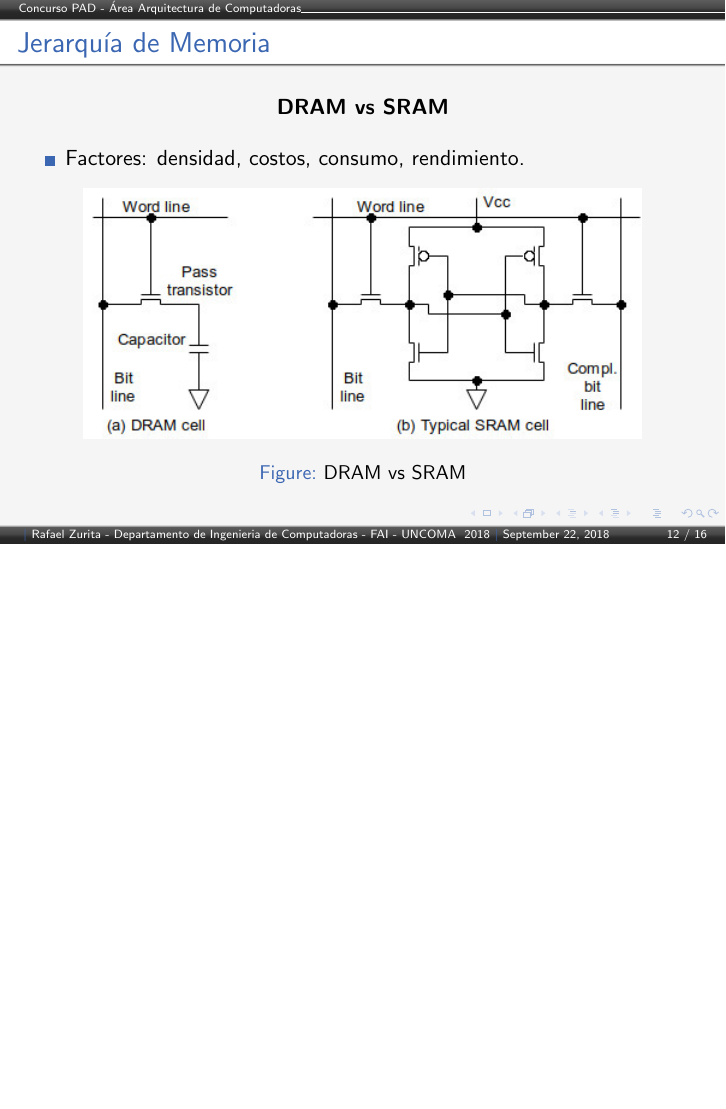
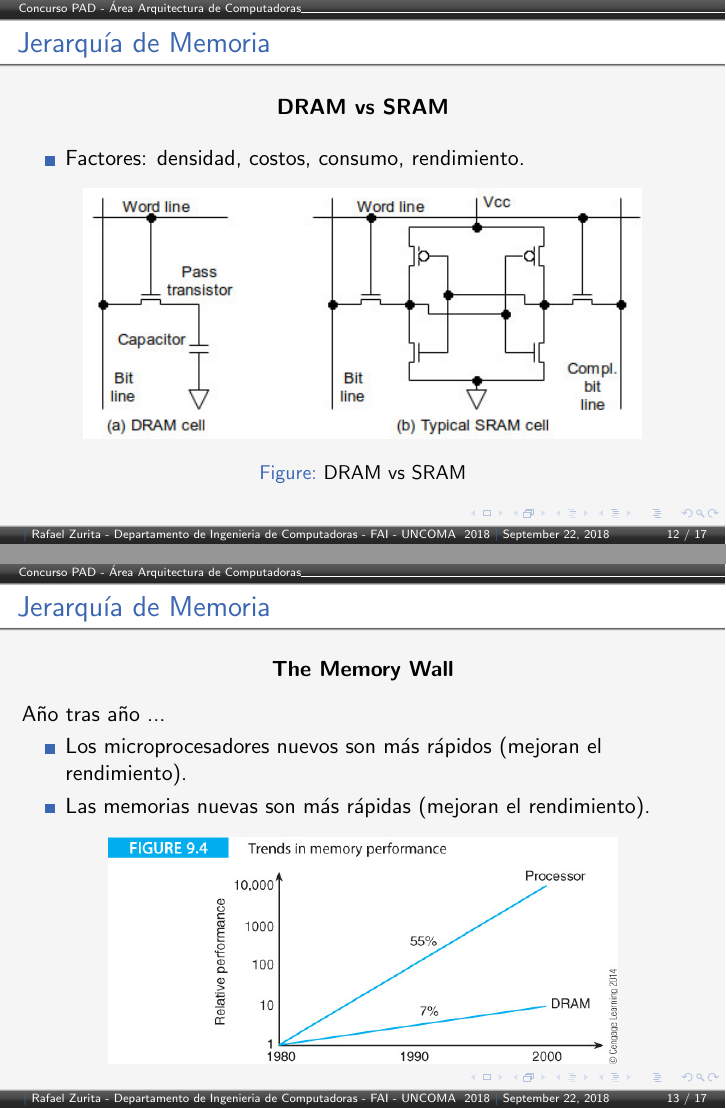
Before and after one commit to zrafa/ayodc1, LaTeX slides (concurso/concurso.tex): page 12 of 16 before the commit and pages 12 and 13 of 17 after it, the two joined at a grey line, the shorter picture padded with empty space. Compiled offline with pdfLaTeX.

Commit message:
memory wall

```diff
--- a/concurso/concurso.tex
+++ b/concurso/concurso.tex
@@ -296,6 +295,33 @@ Si ya contamos con una PC CPU core i3 2.6Ghz, 8GB RAM, 512GB disco, \textbf{¿Qu
 \end{frame}
 
 
+\begin{frame}
+ \frametitle{Jerarquía de Memoria}
+        \begin{center}
+        \textbf{The Memory Wall}
+        \end{center}
+
+Año tras año ...
+\begin{itemize}
+\item Los microprocesadores nuevos son más rápidos (mejoran el rendimiento).
+\item Las memorias nuevas son más rápidas (mejoran el rendimiento).
+\end{itemize}
+
+% \begin{itemize}
+% \item Pero, año tras año, el progreso en la tecnología de las CPU es mucho mejor que el de las memorias.
+% \end{itemize}
+
+% \begin{itemize}
+% \item Desde 1986 hasta el 2005 la velocidad de los microprocesadores aumentaba un 55% cada año, mientras que la memoria mejoraba sólo un 10% la velocidad
+% \item Llegará el momento en que la memoria será un muro, en donde el progreso de la tecnología de la CPU no tendrá sentido si no existen mejoras tecnológicas en las memorias.
+% \end{itemize}
+
+\begin{center}
+\begin{figure}
+\includegraphics[scale=0.4]{memorywall.jpg}
+\end{figure}
+\end{center}
+\end{frame}
 
 
 \begin{frame}
```
Also changed, not shown: concurso/memorywall.jpg (added), concurso/concurso.tex (1 more changed lines).
